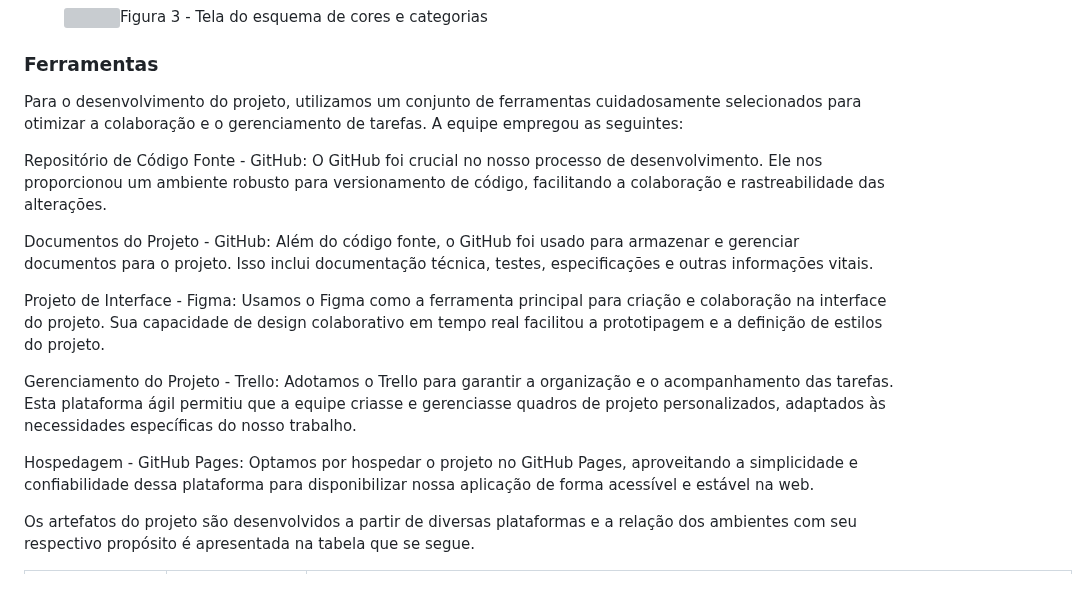
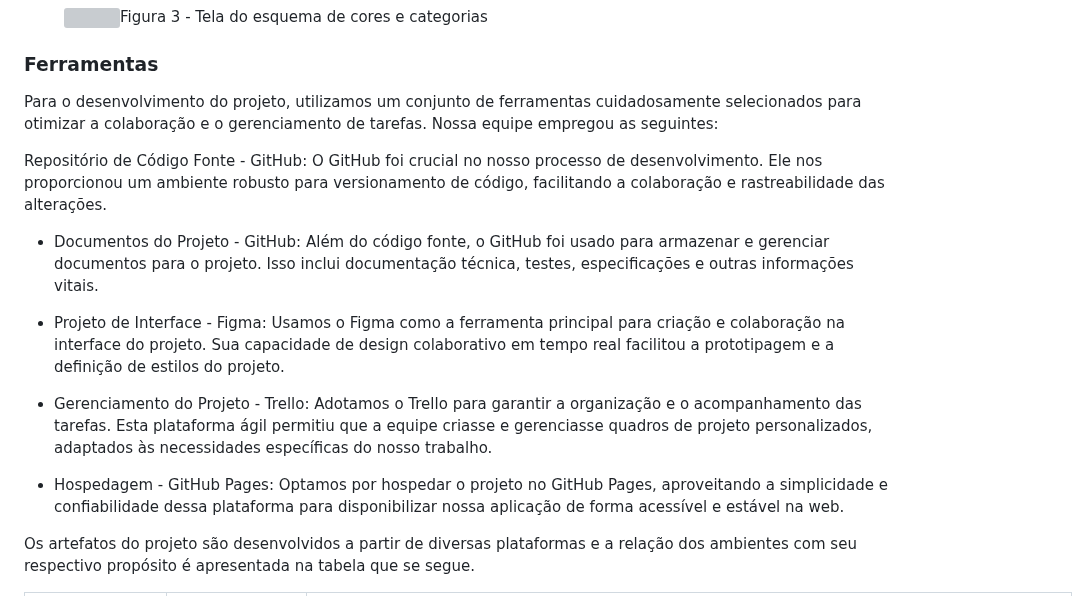
Before and after one commit to ICEI-PUC-Minas-PMV-ADS/ADS-EIXO-1-MARCAE, a Markdown page: documentos/03-Metodologia.md, the part around the change. Drawn GitHub-style; grey boxes are pictures that could not be loaded.

```diff
--- a/documentos/03-Metodologia.md
+++ b/documentos/03-Metodologia.md
@@ -51,21 +51,21 @@ A equipe utiliza o Scrum como base para definição do processo de desenvolvimen
 
 ### Ferramentas
 
-Para o desenvolvimento do projeto, utilizamos um conjunto de ferramentas cuidadosamente selecionados para otimizar a colaboração e o gerenciamento de tarefas. A equipe empregou as seguintes:
+Para o desenvolvimento do projeto, utilizamos um conjunto de ferramentas cuidadosamente selecionados para otimizar a colaboração e o gerenciamento de tarefas. Nossa equipe empregou as seguintes:
 
 Repositório de Código Fonte - GitHub:
 O GitHub foi crucial no nosso processo de desenvolvimento. Ele nos proporcionou um ambiente robusto para versionamento de código, facilitando a colaboração e rastreabilidade das alterações.
 
-Documentos do Projeto - GitHub:
+- Documentos do Projeto - GitHub:
 Além do código fonte, o GitHub foi usado para armazenar e gerenciar documentos para o projeto. Isso inclui documentação técnica, testes, especificações  e outras informações vitais.
 
-Projeto de Interface - Figma:
+- Projeto de Interface - Figma:
 Usamos o Figma como a ferramenta principal para criação e colaboração na interface do projeto. Sua capacidade de design colaborativo em tempo real facilitou a prototipagem e a definição de estilos do projeto.
 
-Gerenciamento do Projeto - Trello:
+- Gerenciamento do Projeto - Trello:
 Adotamos o Trello para garantir a organização e o acompanhamento das tarefas. Esta plataforma ágil permitiu que a equipe criasse e gerenciasse quadros de projeto personalizados, adaptados às necessidades específicas do nosso trabalho.
 
-Hospedagem - GitHub Pages:
+- Hospedagem - GitHub Pages:
 Optamos por hospedar o projeto no GitHub Pages, aproveitando a simplicidade e confiabilidade dessa plataforma para disponibilizar nossa aplicação de forma acessível e estável na web.
 
 
```
